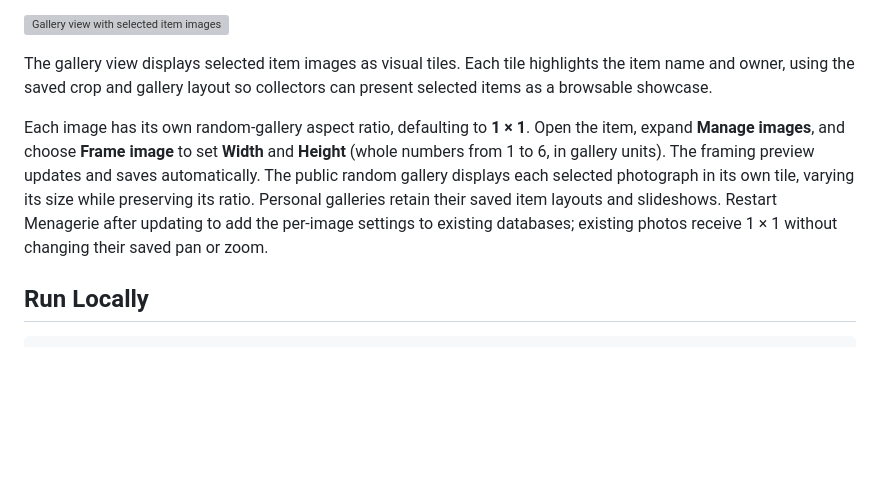
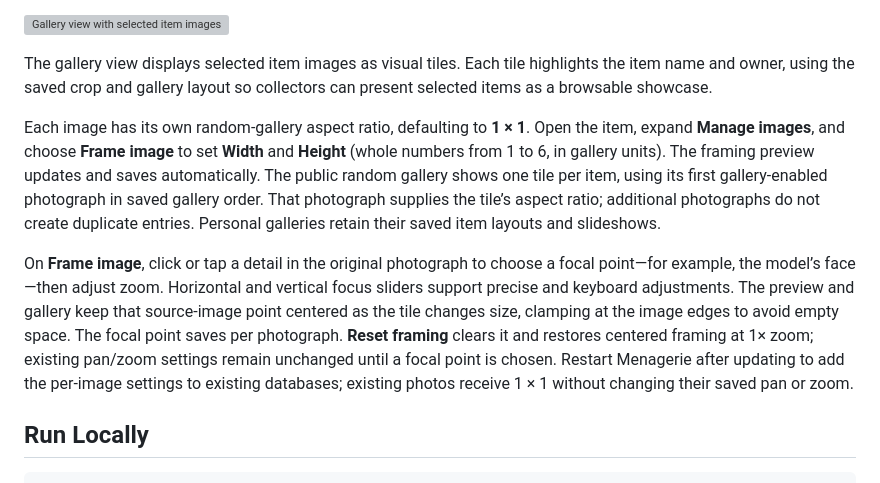
Before and after one commit to Gink3/Menagerie, a Markdown page: README.md, the part around the change. Rendered like a GitHub page; blank space fills up the shorter version; grey boxes are pictures that could not be loaded.

Commit message:
Document item gallery selection and manual image focus

```diff
--- a/README.md
+++ b/README.md
@@ -25,7 +25,9 @@ The collection view shows a wide, filterable table for a single collection. Cust
 
 The gallery view displays selected item images as visual tiles. Each tile highlights the item name and owner, using the saved crop and gallery layout so collectors can present selected items as a browsable showcase.
 
-Each image has its own random-gallery aspect ratio, defaulting to **1 × 1**. Open the item, expand **Manage images**, and choose **Frame image** to set **Width** and **Height** (whole numbers from 1 to 6, in gallery units). The framing preview updates and saves automatically. The public random gallery displays each selected photograph in its own tile, varying its size while preserving its ratio. Personal galleries retain their saved item layouts and slideshows. Restart Menagerie after updating to add the per-image settings to existing databases; existing photos receive 1 × 1 without changing their saved pan or zoom.
+Each image has its own random-gallery aspect ratio, defaulting to **1 × 1**. Open the item, expand **Manage images**, and choose **Frame image** to set **Width** and **Height** (whole numbers from 1 to 6, in gallery units). The framing preview updates and saves automatically. The public random gallery shows one tile per item, using its first gallery-enabled photograph in saved gallery order. That photograph supplies the tile’s aspect ratio; additional photographs do not create duplicate entries. Personal galleries retain their saved item layouts and slideshows.
+
+On **Frame image**, click or tap a detail in the original photograph to choose a focal point—for example, the model’s face—then adjust zoom. Horizontal and vertical focus sliders support precise and keyboard adjustments. The preview and gallery keep that source-image point centered as the tile changes size, clamping at the image edges to avoid empty space. The focal point saves per photograph. **Reset framing** clears it and restores centered framing at 1× zoom; existing pan/zoom settings remain unchanged until a focal point is chosen. Restart Menagerie after updating to add the per-image settings to existing databases; existing photos receive 1 × 1 without changing their saved pan or zoom.
 
 ## Run Locally
 
```
Also changed, not shown: docs/UI_REVAMP_REVIEW.md (+4 -3 lines).
